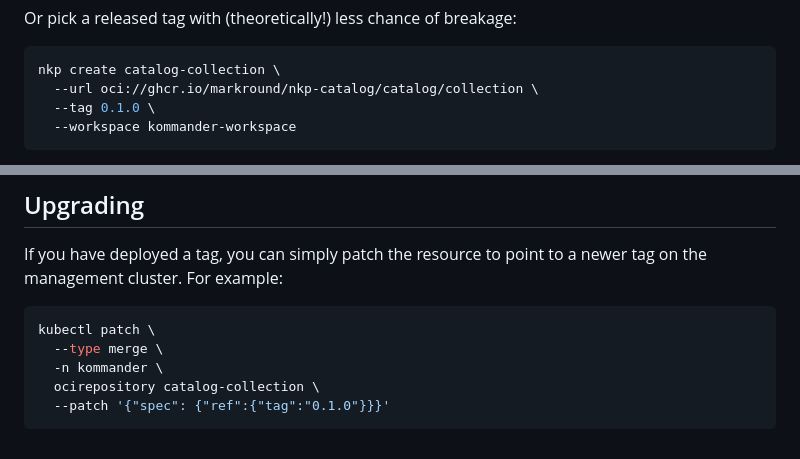
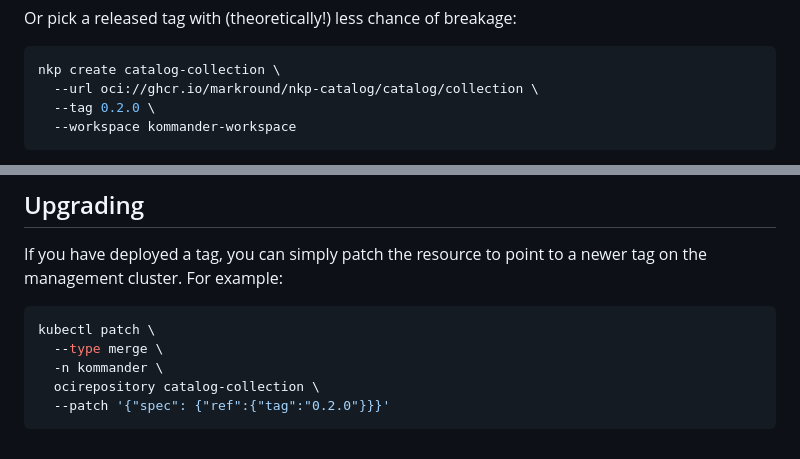
Before and after one commit to markround/nkp-catalog, a Markdown page: README.md, 2 parts joined by grey strips. Drawn GitHub-style.

Commit message:
Tag 0.2.0

````diff
--- a/README.md
+++ b/README.md
@@ -74,7 +74,7 @@ Or pick a released tag with (theoretically!) less chance of breakage:
 ```bash
 nkp create catalog-collection \
   --url oci://ghcr.io/markround/nkp-catalog/catalog/collection \
-  --tag 0.1.0 \
+  --tag 0.2.0 \
   --workspace kommander-workspace
 ```
 
@@ -92,5 +92,5 @@ kubectl patch \
   --type merge \
   -n kommander \
   ocirepository catalog-collection \
-  --patch '{"spec": {"ref":{"tag":"0.1.0"}}}'
+  --patch '{"spec": {"ref":{"tag":"0.2.0"}}}'
 ```
````
